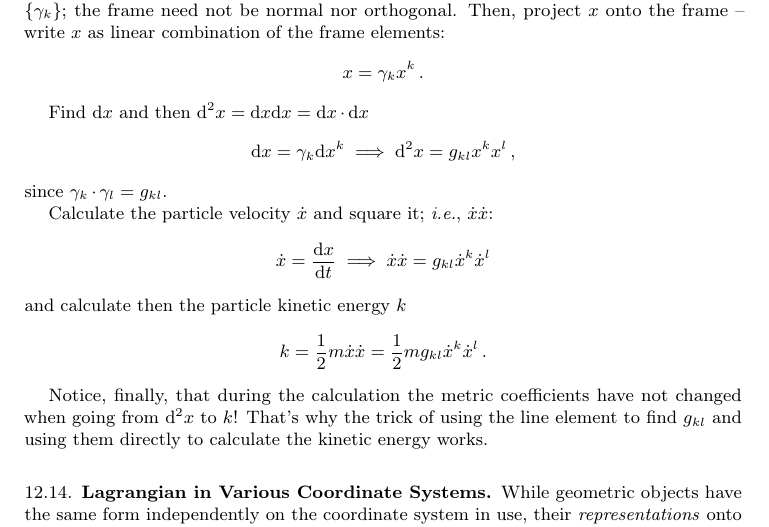
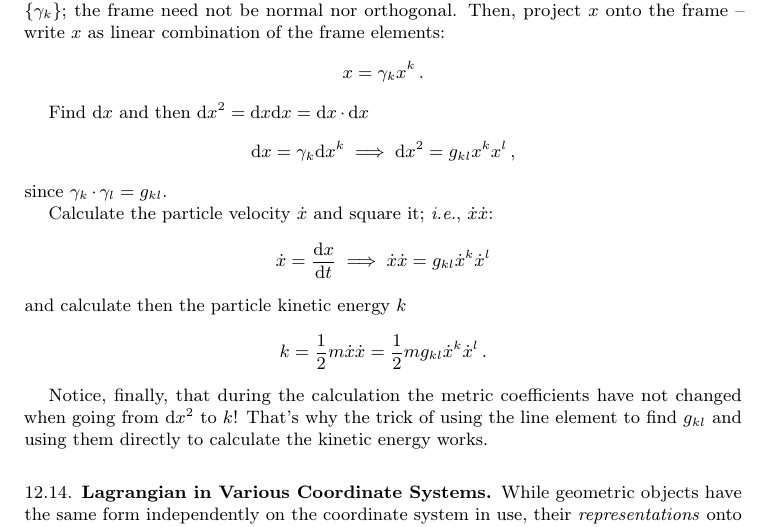
Before and after one commit to ofenerci/latex, a LaTeX paper (math-toolbox/math-toolbox.tex, which reads math-toolbox/info/docinfo.tex, math-toolbox/sections/lagrange.tex): part of page 105 of 235, cut so that both start at the same text. Compiled offline with pdfLaTeX.

Commit message:
edition and typos

```diff
--- a/math-toolbox/info/docinfo.tex
+++ b/math-toolbox/info/docinfo.tex
@@ -1,6 +1,6 @@
 %%% DOCUMENT INFO
 %
-\author[D. Herrera]{Diego Herrera}
+\author[Diego Herrera]{Diego Herrera}
 \title[Toolbox]{Math Tollbox}
 \date{\today}
 \keywords{math notation}% no CSV
--- a/math-toolbox/sections/lagrange.tex
+++ b/math-toolbox/sections/lagrange.tex
@@ -607,10 +607,10 @@ Consider an $n$-dimensional Euclidean space $\espace n$. Consider a frame for $\
 \pvec = \ifvec k\comp\pvec k\,.
 \eeq
 
-Find $\dx\pvec$ and then $\dx^2\pvec = \dx\pvec\dx\pvec = \dx\pvec\iprod\dx\pvec$
+Find $\dx\pvec$ and then $\dx\pvec^2 = \dx\pvec\dx\pvec = \dx\pvec\iprod\dx\pvec$
 \beq
   \dx\pvec = \ifvec k\dx\comp\pvec k\implies
-\dx^2\pvec = \imet kl\comp\pvec k\comp\pvec l\,,
+\dx\pvec^2 = \imet kl\comp\pvec k\comp\pvec l\,,
 \eeq
 since $\ifvec k\iprod\ifvec l = \imet kl$.
 
@@ -625,7 +625,7 @@ and calculate then the particle kinetic energy $\ken$
      = \dfrac{1}{2}m\imet kl\cntens{\dt\pvec} k\cntens{\dt\pvec} l\,.
 \eeq
 
-Notice, finally, that during the calculation the metric coefficients have not changed when going from $\dx^2\pvec$ to $\ken$! That's why the trick of using the line element to find $\imet kl$ and using them directly to calculate the kinetic energy works.
+Notice, finally, that during the calculation the metric coefficients have not changed when going from $\dx\pvec^2$ to $\ken$! That's why the trick of using the line element to find $\imet kl$ and using them directly to calculate the kinetic energy works.
 
 
 
```
Also changed, not shown: math-toolbox/math-toolbox.pdf.
